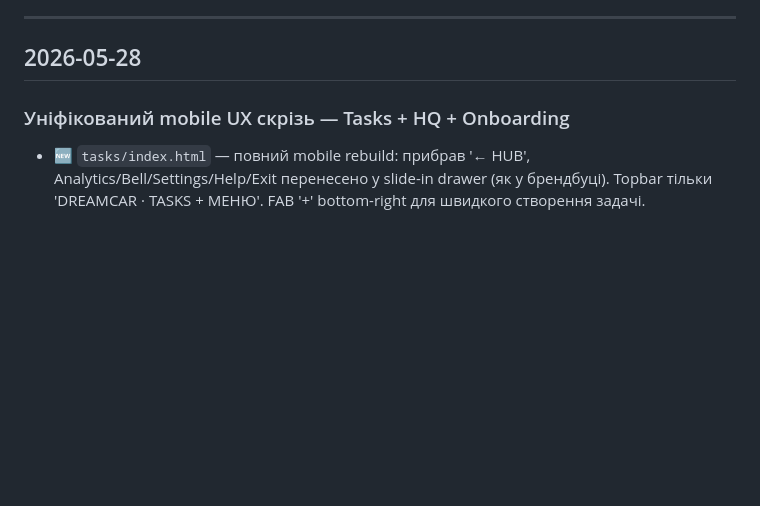
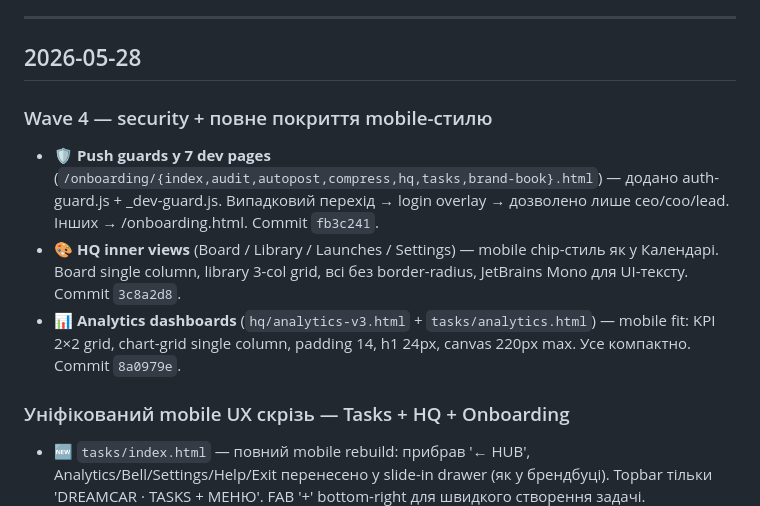
Before and after one commit to dreamcarua/dreamcar-team, a Markdown page: onboarding/CHANGELOG.md, the part around the change. GitHub-like rendering; blank space fills up the shorter version.

Commit message:
docs(changelog): Wave 4 — security + mobile повне покриття

```diff
--- a/onboarding/CHANGELOG.md
+++ b/onboarding/CHANGELOG.md
@@ -9,6 +9,11 @@
 ---
 
 ## 2026-05-28
+
+### Wave 4 — security + повне покриття mobile-стилю
+- 🛡 **Push guards у 7 dev pages** (`/onboarding/{index,audit,autopost,compress,hq,tasks,brand-book}.html`) — додано auth-guard.js + _dev-guard.js. Випадковий перехід → login overlay → дозволено лише ceo/coo/lead. Інших → /onboarding.html. Commit `fb3c241`.
+- 🎨 **HQ inner views** (Board / Library / Launches / Settings) — mobile chip-стиль як у Календарі. Board single column, library 3-col grid, всі без border-radius, JetBrains Mono для UI-тексту. Commit `3c8a2d8`.
+- 📊 **Analytics dashboards** (`hq/analytics-v3.html` + `tasks/analytics.html`) — mobile fit: KPI 2×2 grid, chart-grid single column, padding 14, h1 24px, canvas 220px max. Усе компактно. Commit `8a0979e`.
 
 ### Уніфікований mobile UX скрізь — Tasks + HQ + Onboarding
 - 🆕 `tasks/index.html` — повний mobile rebuild: прибрав '← HUB', Analytics/Bell/Settings/Help/Exit перенесено у slide-in drawer (як у брендбуці). Topbar тільки 'DREAMCAR · TASKS + МЕНЮ'. FAB '+' bottom-right для швидкого створення задачі. MutationObserver синхронізує bell badge + user name з main у drawer. Commit `ef356a9`.
```
